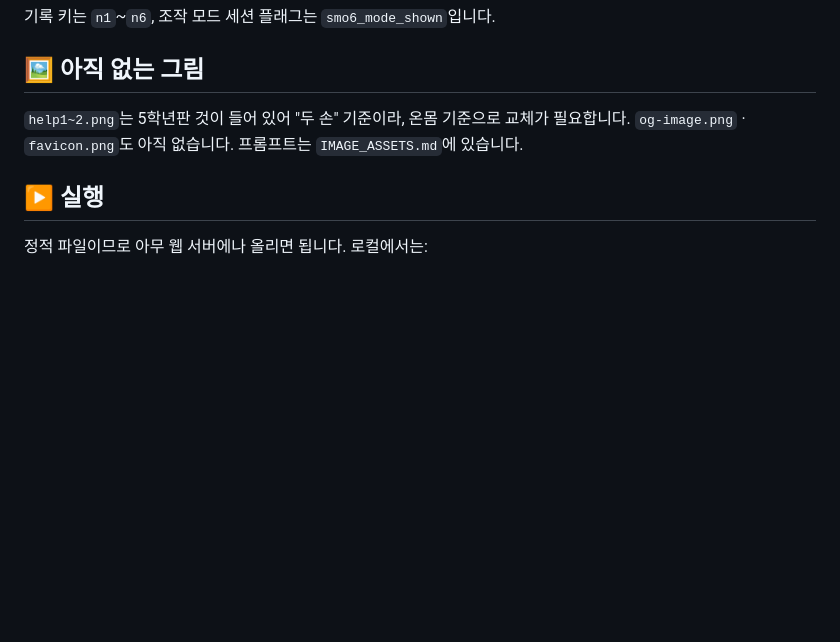
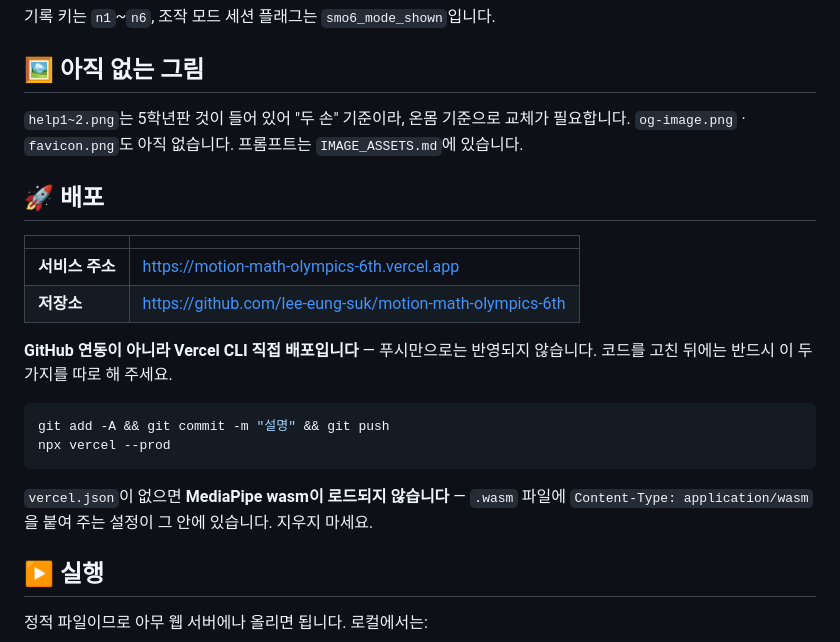
Before and after one commit to lee-eung-suk/motion-math-olympics-6th, a Markdown page: README.md, the part around the change. Rendered like a GitHub page; blank space fills up the shorter version.

Commit message:
README에 배포 주소와 재배포 절차 추가
Co-Authored-By: Claude Opus 5 <noreply@anthropic.com>

````diff
--- a/README.md
+++ b/README.md
@@ -124,6 +124,24 @@
 `help1~2.png`는 5학년판 것이 들어 있어 "두 손" 기준이라, 온몸 기준으로 교체가 필요합니다.
 `og-image.png` · `favicon.png`도 아직 없습니다. 프롬프트는 `IMAGE_ASSETS.md`에 있습니다.
 
+## 🚀 배포
+
+| | |
+|---|---|
+| **서비스 주소** | https://motion-math-olympics-6th.vercel.app |
+| **저장소** | https://github.com/lee-eung-suk/motion-math-olympics-6th |
+
+**GitHub 연동이 아니라 Vercel CLI 직접 배포입니다** — 푸시만으로는 반영되지 않습니다.
+코드를 고친 뒤에는 반드시 이 두 가지를 따로 해 주세요.
+
+```bash
+git add -A && git commit -m "설명" && git push
+npx vercel --prod
+```
+
+`vercel.json`이 없으면 **MediaPipe wasm이 로드되지 않습니다** — `.wasm` 파일에
+`Content-Type: application/wasm`을 붙여 주는 설정이 그 안에 있습니다. 지우지 마세요.
+
 ## ▶️ 실행
 
 정적 파일이므로 아무 웹 서버에나 올리면 됩니다. 로컬에서는:
````
